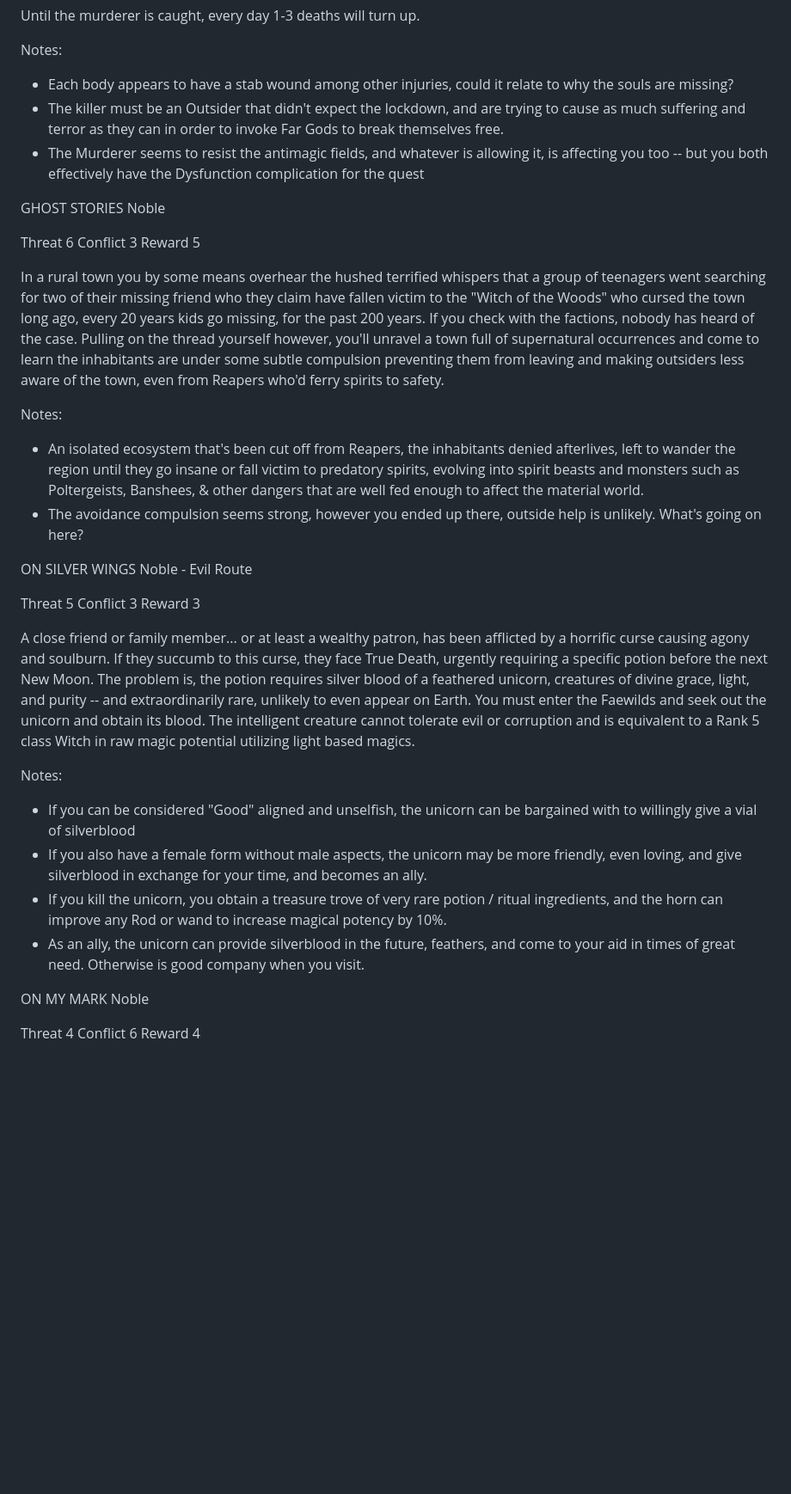
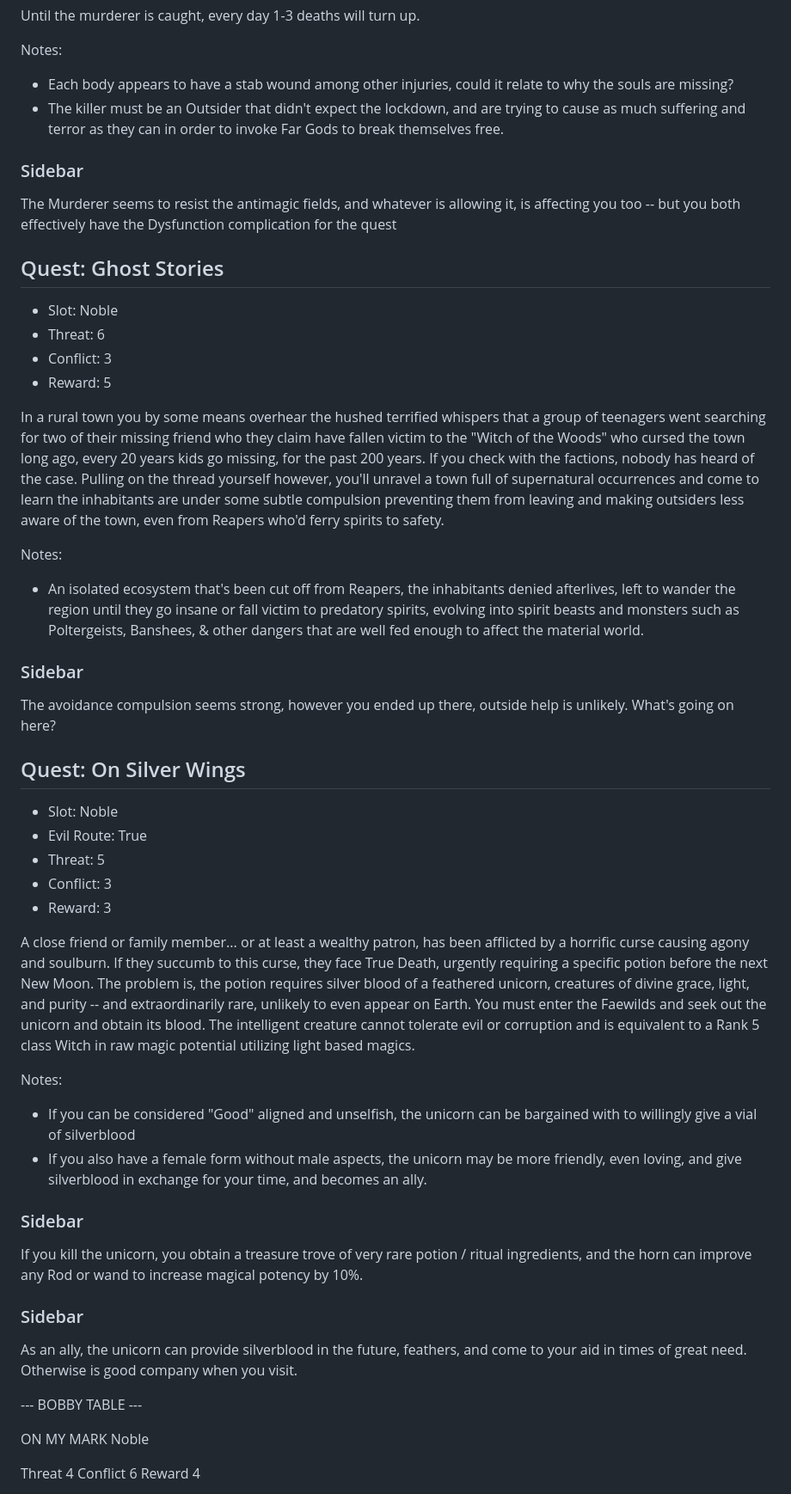
Before and after one commit to miniBill/witch-awakening, a Markdown page: DLCs/Core/Quests.md, the part around the change printed below. Shown: that part at 86% size. GitHub-like rendering; blank space fills up the shorter version.

```diff
--- a/DLCs/Core/Quests.md
+++ b/DLCs/Core/Quests.md
@@ -116,35 +112,47 @@ Until the murderer is caught, every day 1-3 deaths will turn up.
 Notes:
 + Each body appears to have a stab wound among other injuries, could it relate to why the souls are missing?
 + The killer must be an Outsider that didn't expect the lockdown, and are trying to cause as much suffering and terror as they can in order to invoke Far Gods to break themselves free.
-+ The Murderer seems to resist the antimagic fields, and whatever is allowing it, is affecting you too -- but you both effectively have the Dysfunction complication for the quest
 
-GHOST STORIES
-Noble
+### Sidebar
+The Murderer seems to resist the antimagic fields, and whatever is allowing it, is affecting you too -- but you both effectively have the Dysfunction complication for the quest
 
-Threat 6
-Conflict 3
-Reward 5
+
+## Quest: Ghost Stories
+- Slot: Noble
+- Threat: 6
+- Conflict: 3
+- Reward: 5
 
 In a rural town you by some means overhear the hushed terrified whispers that a group of teenagers went searching for two of their missing friend who they claim have fallen victim to the "Witch of the Woods" who cursed the town long ago, every 20 years kids go missing, for the past 200 years. If you check with the factions, nobody has heard of the case. Pulling on the thread yourself however, you'll unravel a town full of supernatural occurrences and come to learn the inhabitants are under some subtle compulsion preventing them from leaving and making outsiders less aware of the town, even from Reapers who'd ferry spirits to safety.
 
 Notes:
 + An isolated ecosystem that's been cut off from Reapers, the inhabitants denied afterlives, left to wander the region until they go insane or fall victim to predatory spirits, evolving into spirit beasts and monsters such as Poltergeists, Banshees, & other dangers that are well fed enough to affect the material world.
-+ The avoidance compulsion seems strong, however you ended up there, outside help is unlikely. What's going on here?
 
-ON SILVER WINGS
-Noble - Evil Route
+### Sidebar
+The avoidance compulsion seems strong, however you ended up there, outside help is unlikely. What's going on here?
 
-Threat 5
-Conflict 3
-Reward 3
+
+## Quest: On Silver Wings
+- Slot: Noble
+- Evil Route: True
+- Threat: 5
+- Conflict: 3
+- Reward: 3
 
 A close friend or family member... or at least a wealthy patron, has been afflicted by a horrific curse causing agony and soulburn. If they succumb to this curse, they face True Death, urgently requiring a specific potion before the next New Moon. The problem is, the potion requires silver blood of a feathered unicorn, creatures of divine grace, light, and purity -- and extraordinarily rare, unlikely to even appear on Earth. You must enter the Faewilds and seek out the unicorn and obtain its blood. The intelligent creature cannot tolerate evil or corruption and is equivalent to a Rank 5 class Witch in raw magic potential utilizing light based magics.
 
 Notes:
-+ If you can be considered "Good" aligned and unselfish, the unicorn can be bargained with to willingly give a vial of silverblood
++ If you can be considered \"Good\" aligned and unselfish, the unicorn can be bargained with to willingly give a vial of silverblood
 + If you also have a female form without male aspects, the unicorn may be more friendly, even loving, and give silverblood in exchange for your time, and becomes an ally.
-+ If you kill the unicorn, you obtain a treasure trove of very rare potion / ritual ingredients, and the horn can improve any Rod or wand to increase magical potency by 10%.
-+ As an ally, the unicorn can provide silverblood in the future, feathers, and come to your aid in times of great need. Otherwise is good company when you visit.
+
+### Sidebar
+If you kill the unicorn, you obtain a treasure trove of very rare potion / ritual ingredients, and the horn can improve any Rod or wand to increase magical potency by 10%.
+
+### Sidebar
+As an ally, the unicorn can provide silverblood in the future, feathers, and come to your aid in times of great need. Otherwise is good company when you visit.
+
+
+--- BOBBY TABLE ---
 
 ON MY MARK
 Noble
```
Also changed, not shown: other parts of DLCs/Core/Quests.md (+5 -9 lines).
